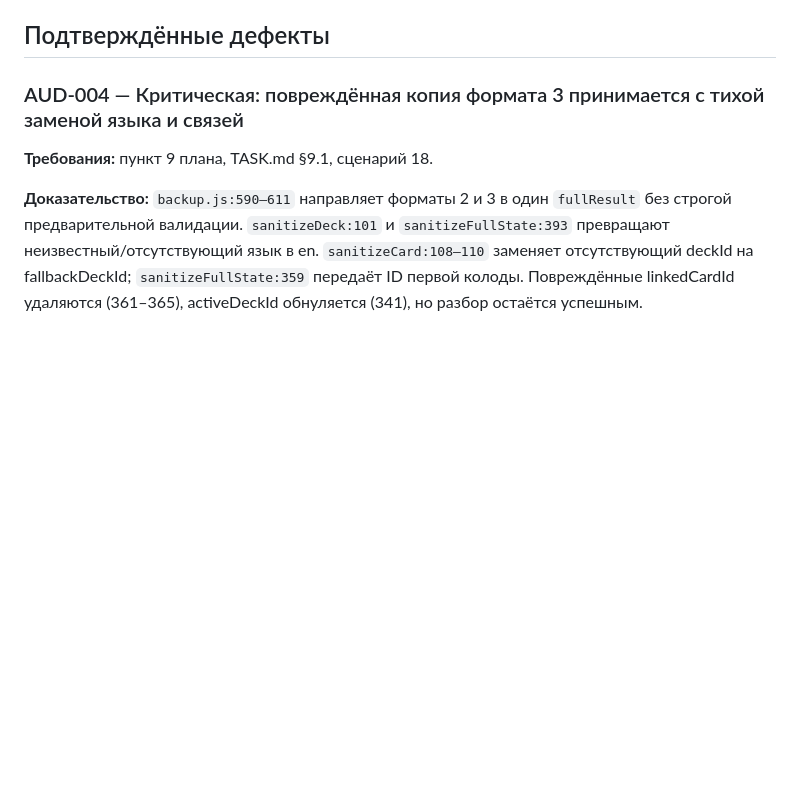
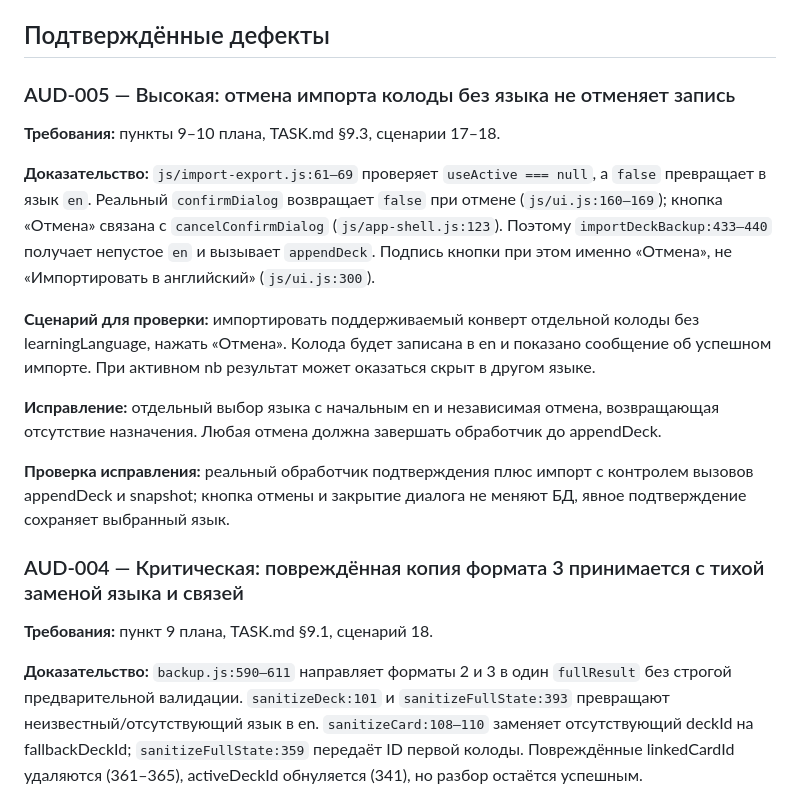
Before and after one commit to incorp1/lingo2, a Markdown page: AUDIT.md, the part around the change. Rendered like a GitHub page; blank space fills up the shorter version.

Commit message:
docs(audit): описать импорт вопреки отмене

```diff
--- a/AUDIT.md
+++ b/AUDIT.md
@@ -11,6 +11,19 @@
 - Аудит продолжается; отметки `[x]` в плане не означают подтверждённую готовность к продакшну.
 
 ## Подтверждённые дефекты
+
+### AUD-005 — Высокая: отмена импорта колоды без языка не отменяет запись
+
+**Требования:** пункты 9–10 плана, TASK.md §9.3, сценарии 17–18.
+
+**Доказательство:** `js/import-export.js:61–69` проверяет `useActive === null`, а `false` превращает в язык `en`. Реальный `confirmDialog` возвращает `false` при отмене (`js/ui.js:160–169`); кнопка «Отмена» связана с `cancelConfirmDialog` (`js/app-shell.js:123`). Поэтому `importDeckBackup:433–440` получает непустое `en` и вызывает `appendDeck`. Подпись кнопки при этом именно «Отмена», не «Импортировать в английский» (`js/ui.js:300`).
+
+**Сценарий для проверки:** импортировать поддерживаемый конверт отдельной колоды без learningLanguage, нажать «Отмена». Колода будет записана в en и показано сообщение об успешном импорте. При активном nb результат может оказаться скрыт в другом языке.
+
+**Исправление:** отдельный выбор языка с начальным en и независимая отмена, возвращающая отсутствие назначения. Любая отмена должна завершать обработчик до appendDeck.
+
+**Проверка исправления:** реальный обработчик подтверждения плюс импорт с контролем вызовов appendDeck и snapshot; кнопка отмены и закрытие диалога не меняют БД, явное подтверждение сохраняет выбранный язык.
+
 
 ### AUD-004 — Критическая: повреждённая копия формата 3 принимается с тихой заменой языка и связей
 
```
